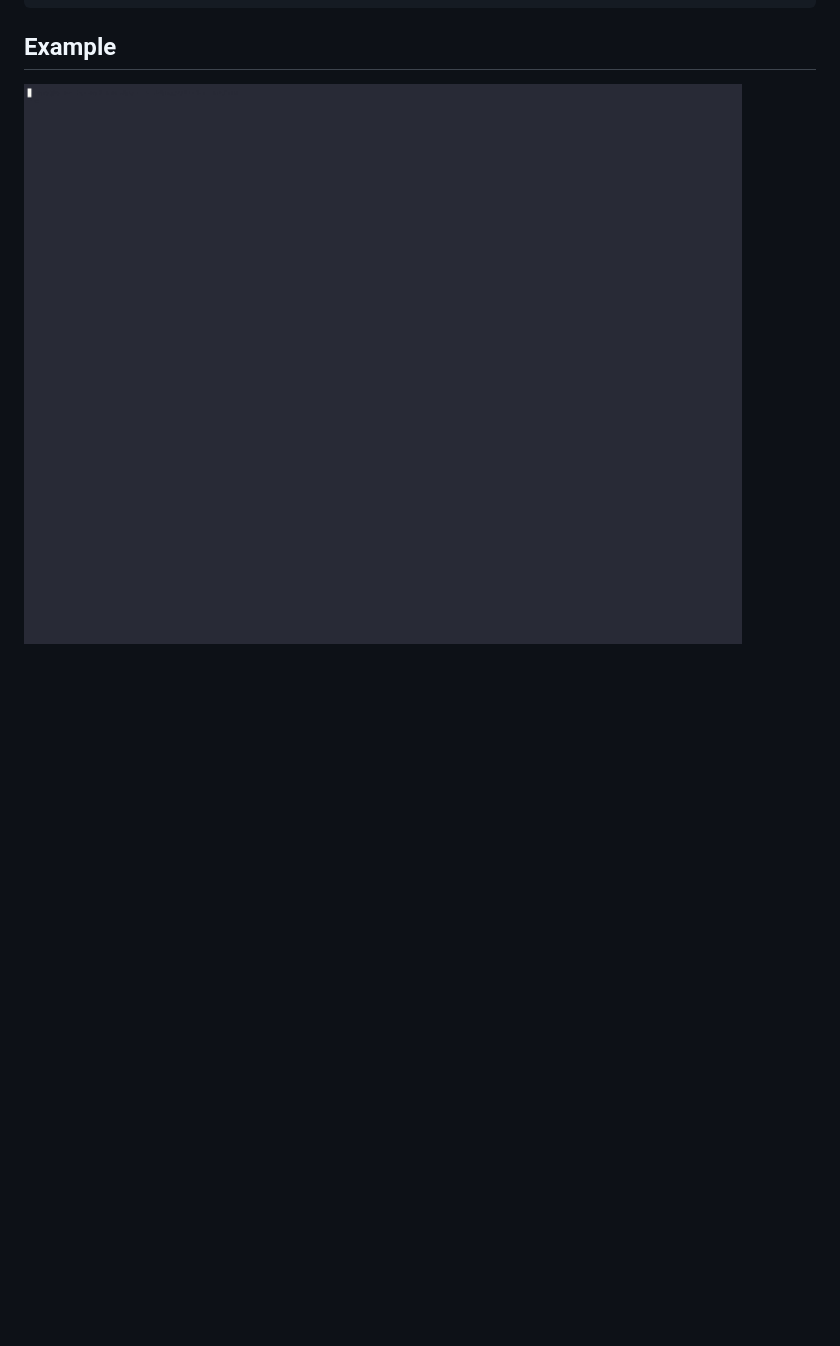
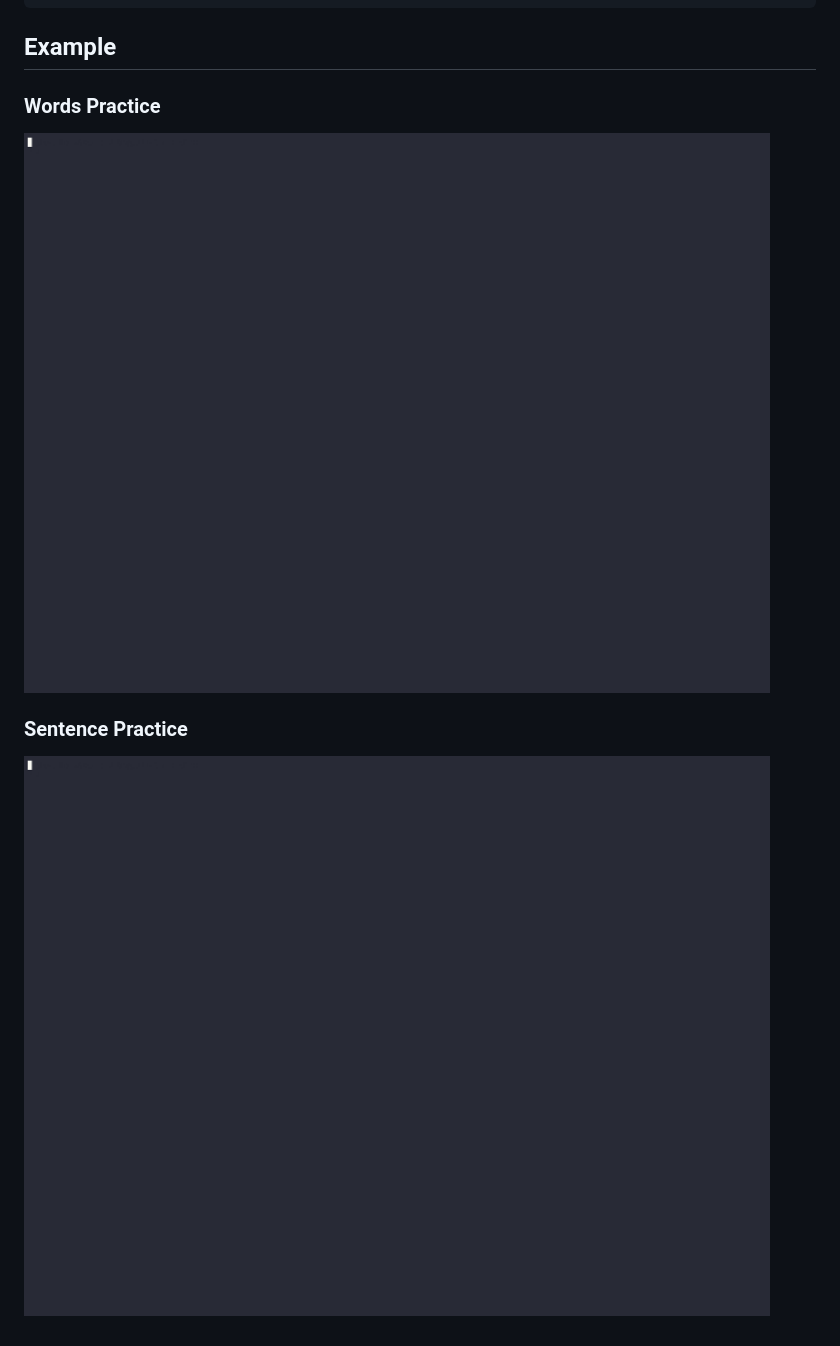
Before and after one commit to zenodea/typing_practice_c, a Markdown page: README.md, the part around the change. GitHub-like rendering; pictures changed too: demo.gif (deleted), others/sentence_demo.gif (added), others/words_demo.gif (added); blank space fills up the shorter version.

Commit message:
fixed files structure

````diff
--- a/README.md
+++ b/README.md
@@ -29,4 +29,8 @@ make
 ```
 
 ## Example
-![Alt Text](demo.gif)
+### Words Practice
+![Alt Text](others/words_demo.gif)
+
+### Sentence Practice
+![Alt Text](others/sentence_demo.gif)
````
Also changed, not shown: 6 other files.
